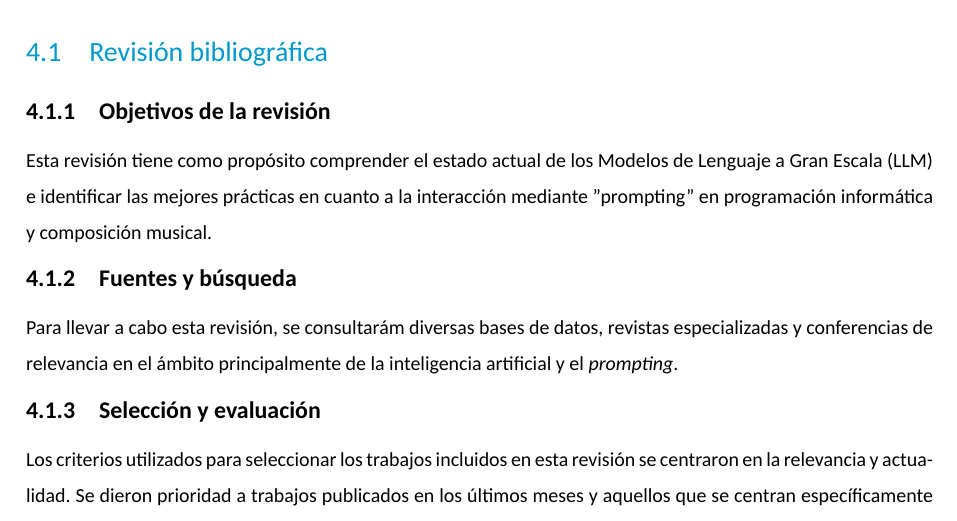
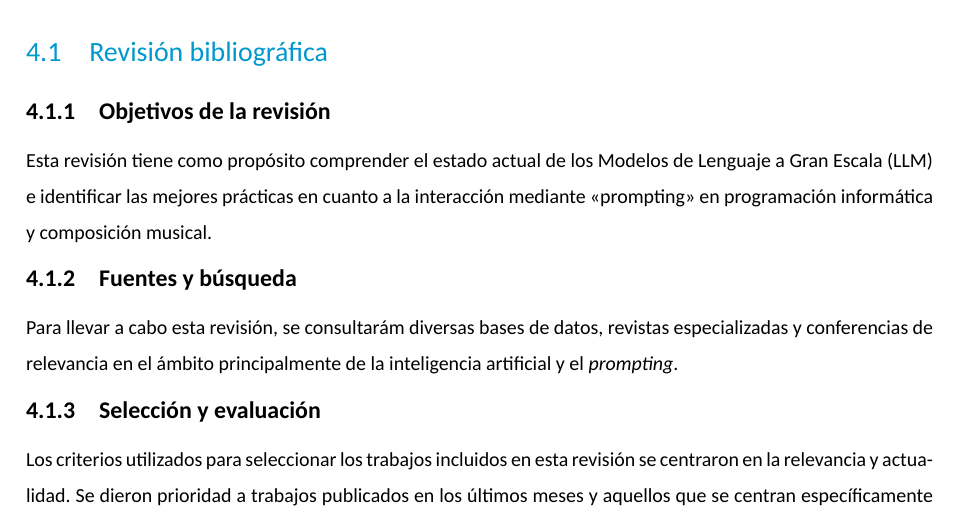
Before and after one commit to mesjetiu/LLM_AI_Muse, a LaTeX document (TFM/LaTeX/main.tex, which reads TFM/LaTeX/capitulos/metodologia.tex): part of page 17 of 24, cut so that both start at the same text. Compiled offline with XeLaTeX; a missing font is replaced by an installed copy or a similar font.

Commit message:
comillas españolas

```diff
--- a/TFM/LaTeX/capitulos/metodologia.tex
+++ b/TFM/LaTeX/capitulos/metodologia.tex
@@ -3,7 +3,7 @@
 \section{Revisión bibliográfica}
 
 \subsection{Objetivos de la revisión}
-Esta revisión tiene como propósito comprender el estado actual de los Modelos de Lenguaje a Gran Escala (LLM) e identificar las mejores prácticas en cuanto a la interacción mediante "prompting" en programación informática y composición musical.
+Esta revisión tiene como propósito comprender el estado actual de los Modelos de Lenguaje a Gran Escala (LLM) e identificar las mejores prácticas en cuanto a la interacción mediante <<prompting>> en programación informática y composición musical.
 
 \subsection{Fuentes y búsqueda}
 Para llevar a cabo esta revisión, se consultarám diversas bases de datos, revistas especializadas y conferencias de relevancia en el ámbito principalmente de la inteligencia artificial y el \textit{prompting}.
```
